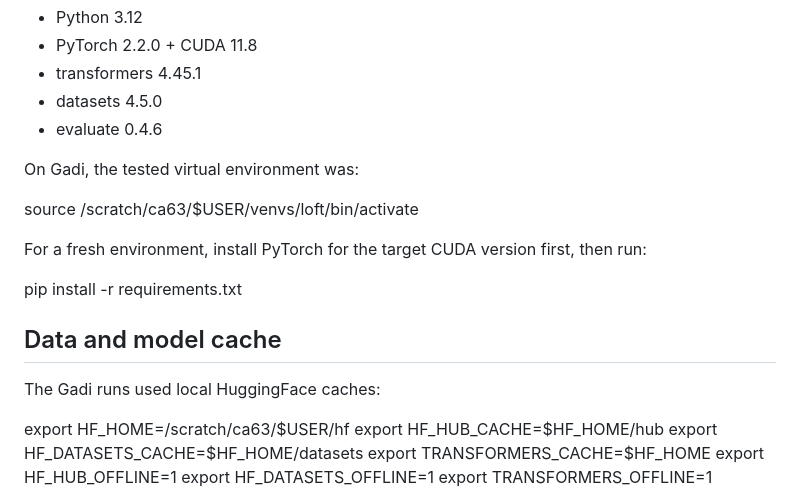
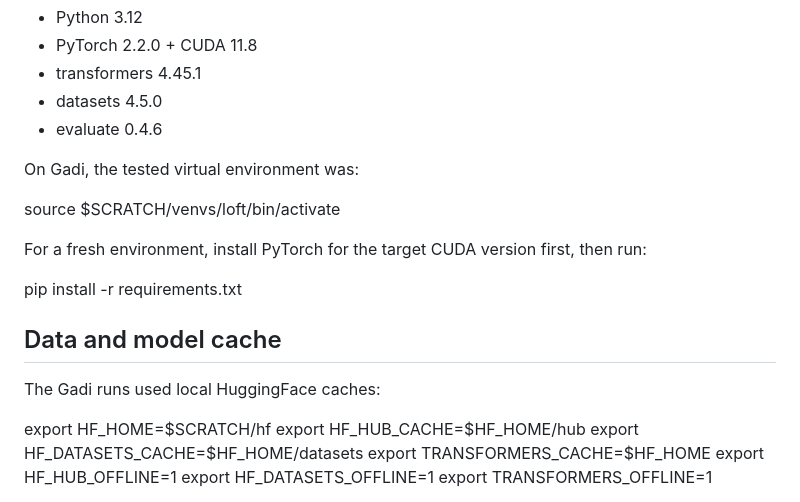
Before and after one commit to Kris-camp/loft, a Markdown page: README.md, the part around the change. Rendered like a GitHub page.

Commit message:
Remove cluster project code from README
The setup section named the NCI project allocation in two paths, which
identifies the account the runs were made under and is not something a
reader needs. The commands keep their shape with $SCRATCH in place of
the hard-coded root.

Co-Authored-By: Claude Opus 5 <noreply@anthropic.com>

```diff
--- a/README.md
+++ b/README.md
@@ -23,7 +23,7 @@ The code was tested on Gadi with:
 
 On Gadi, the tested virtual environment was:
 
-source /scratch/ca63/$USER/venvs/loft/bin/activate
+source $SCRATCH/venvs/loft/bin/activate
 
 For a fresh environment, install PyTorch for the target CUDA version first, then run:
 
@@ -33,7 +33,7 @@ pip install -r requirements.txt
 
 The Gadi runs used local HuggingFace caches:
 
-export HF_HOME=/scratch/ca63/$USER/hf
+export HF_HOME=$SCRATCH/hf
 export HF_HUB_CACHE=$HF_HOME/hub
 export HF_DATASETS_CACHE=$HF_HOME/datasets
 export TRANSFORMERS_CACHE=$HF_HOME
```
